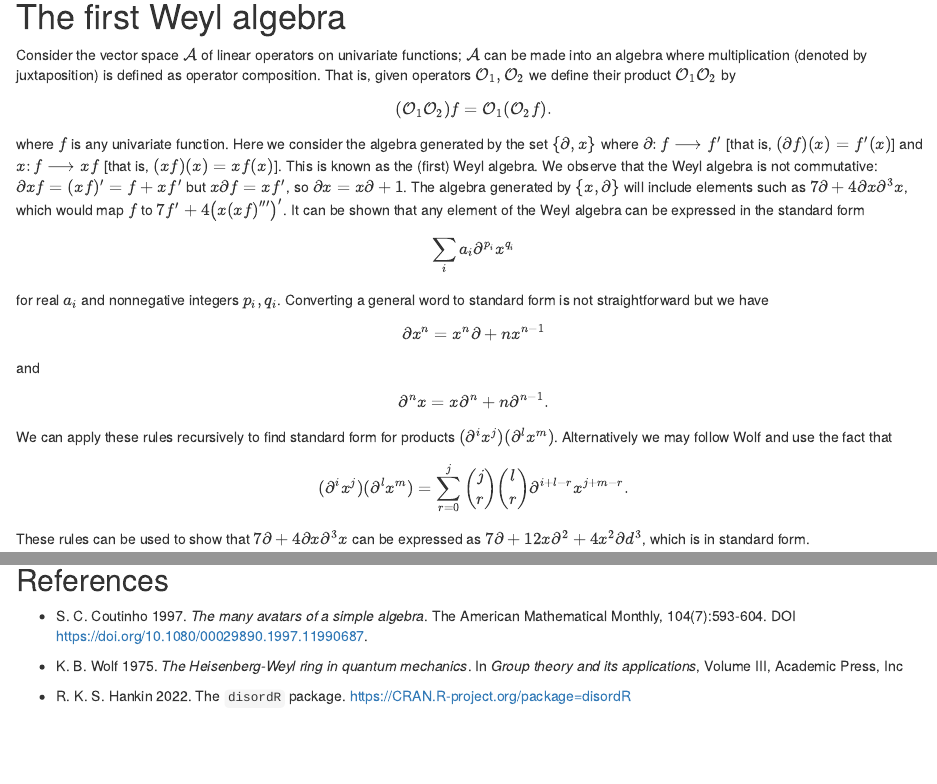
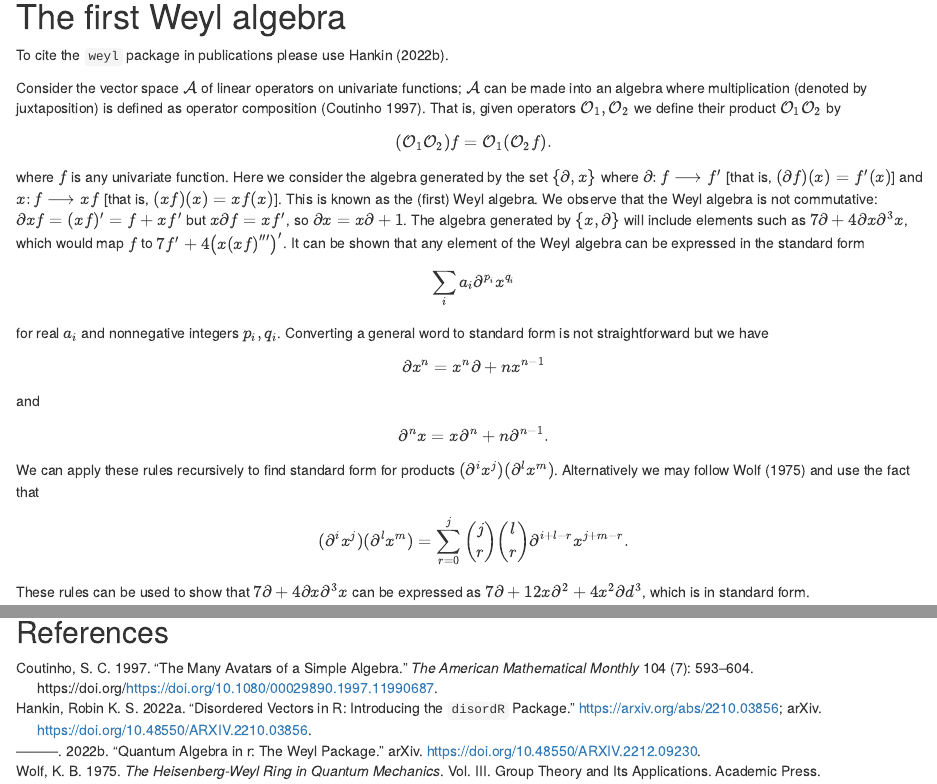
Before and after one commit to RobinHankin/weyl, an R Markdown document (vignettes/weyl.Rmd): the page in a window 1100 px wide, from 180 px down, and a second part further down, joined at a grey line. Rendered offline with R 4.5, knitr and Pandoc, with nearby package versions; some code elsewhere in the file could not run offline.

Commit message:
fixes #13

````diff
--- a/vignettes/weyl.Rmd
+++ b/vignettes/weyl.Rmd
@@ -2,6 +2,7 @@
 title: "Quantum algebra with R: the weyl package"
 author: "Robin K. S. Hankin"
 date: "`r Sys.Date()`"
+bibliography: weyl.bib
 vignette: >
   %\VignetteIndexEntry{The weyl package}
   %\VignetteEngine{knitr::rmarkdown}
@@ -14,11 +15,15 @@ vignette: >
 
 # The first Weyl algebra
 
+To cite the `weyl` package in publications please use
+@hankin2022_weyl_arxiv.
+
 Consider the vector space ${\mathcal A}$ of linear operators on
 univariate functions; ${\mathcal A}$ can be made into an algebra where
 multiplication (denoted by juxtaposition) is defined as operator
-composition.  That is, given operators ${\mathcal O}_1,{\mathcal O}_2$
-we define their product ${\mathcal O}_1{\mathcal O}_2$ by
+composition [@coutinho1997].  That is, given operators ${\mathcal
+O}_1,{\mathcal O}_2$ we define their product ${\mathcal O}_1{\mathcal
+O}_2$ by
 
 \[({\mathcal O}_1{\mathcal O}_2)f={\mathcal O}_1({\mathcal O}_2f).\]
 
@@ -50,7 +55,7 @@ and
 
 We can apply these rules recursively to find standard form for
 products $(\partial^i x^j)(\partial^l x^m)$.  Alternatively we may
-follow Wolf and use the fact that
+follow @wolf1975 and use the fact that
 
 \[
 (\partial^i x^j)(\partial^lx^m)=
@@ -389,14 +395,3 @@ W
 ```
 
 ## References
-
-* S. C. Coutinho 1997.  _The many avatars of a simple algebra_.  The
-   American Mathematical Monthly, 104(7):593-604.  DOI
-   [https://doi.org/10.1080/00029890.1997.11990687](https://doi.org/10.1080/00029890.1997.11990687).
-
-* K. B. Wolf 1975. _The Heisenberg-Weyl ring in quantum mechanics_.
-  In _Group theory and its applications_, Volume III, Academic Press,
-  Inc
-
-* R. K. S. Hankin 2022.  The `disordR` package.
-  [https://CRAN.R-project.org/package=disordR](https://CRAN.R-project.org/package=disordR)
--- /dev/null
+++ b/vignettes/weyl.bib
@@ -0,0 +6,42 @@
+    year = {2022},
+    url = {https://www.R-project.org/},
+  }
+
+@misc{hankin2022_weyl_arxiv,
+  doi = {10.48550/ARXIV.2212.09230},
+  url = {https://arxiv.org/abs/2212.09230},
+  author = {Hankin, Robin K. S.},
+  title = {Quantum algebra in R: the weyl package},
+  publisher = {arXiv},
+  year = {2022}
+}
+
+@Article{coutinho1997,
+  author = 	 {S. C. Coutinho},
+  title = 	 {The many avatars of a simple algebra},
+  journal = 	 {The American Mathematical Monthly},
+  year = 	 {1997},
+  volume =	 {104},
+  number =	 {7},
+  pages =	 {593--604},
+  doi = {https://doi.org/10.1080/00029890.1997.11990687}
+}
+
+@Book{wolf1975,
+  author =	 {K. B. Wolf},
+  title = 	 {The {H}eisenberg-{W}eyl ring in quantum mechanics},
+  publisher = 	 {Academic Press},
+  year = 	 {1975},
+  volume =	 {III},
+  series =	 {Group theory and its applications}
+  }
+
+
+@misc{hankin2022_disordR_arxiv,
+  doi = {10.48550/ARXIV.2210.03856},
+  howpublished = {\url{https://arxiv.org/abs/2210.03856}},
+  author = {Hankin, Robin K. S.},
+  title = {Disordered vectors in {R}: introducing the {{\tt disordR}} package},
+  publisher = {arXiv},
+  year = {2022}
+  }
````
Also changed, not shown: vignettes/weyl.Rmd (9 more changed lines), vignettes/weyl.bib (5 more changed lines), 2 other files.
